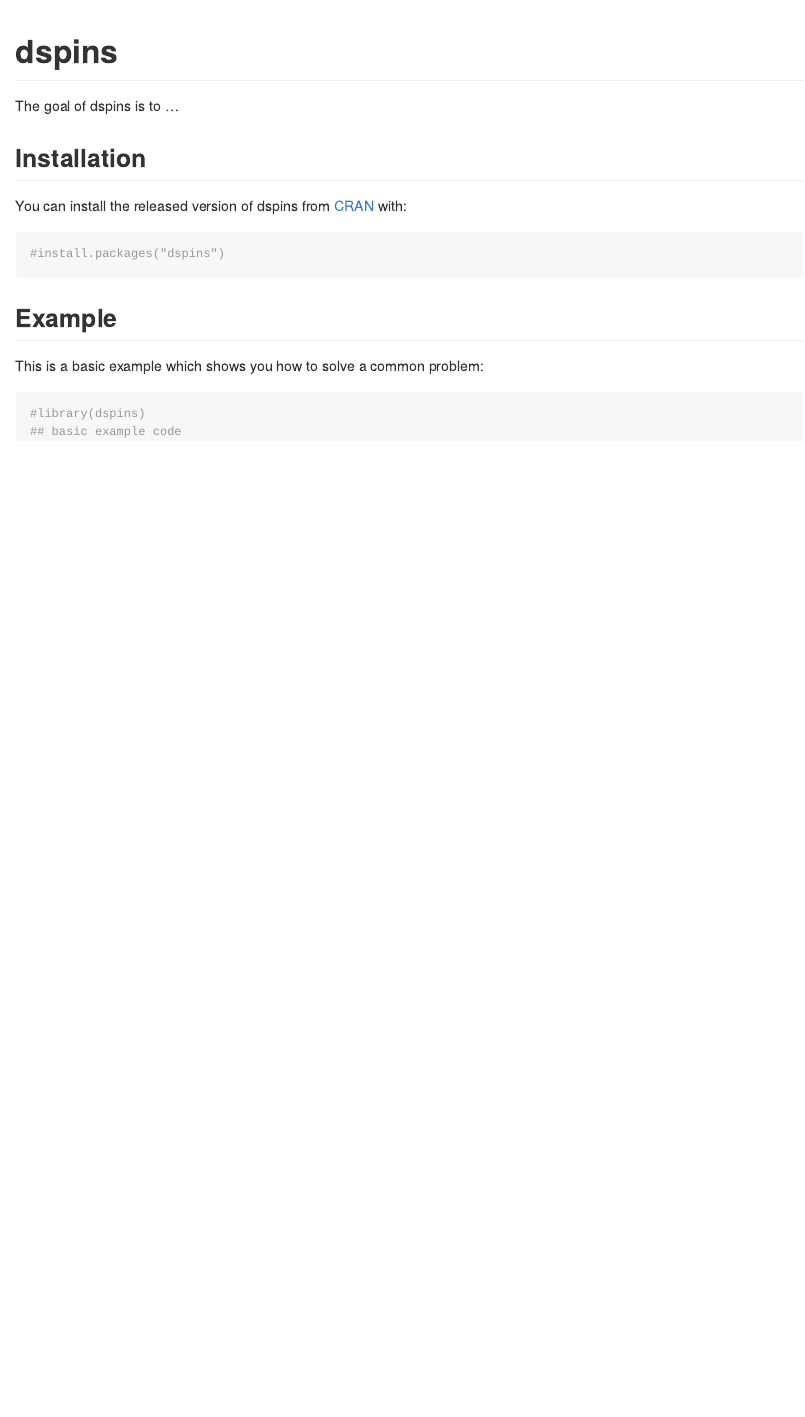
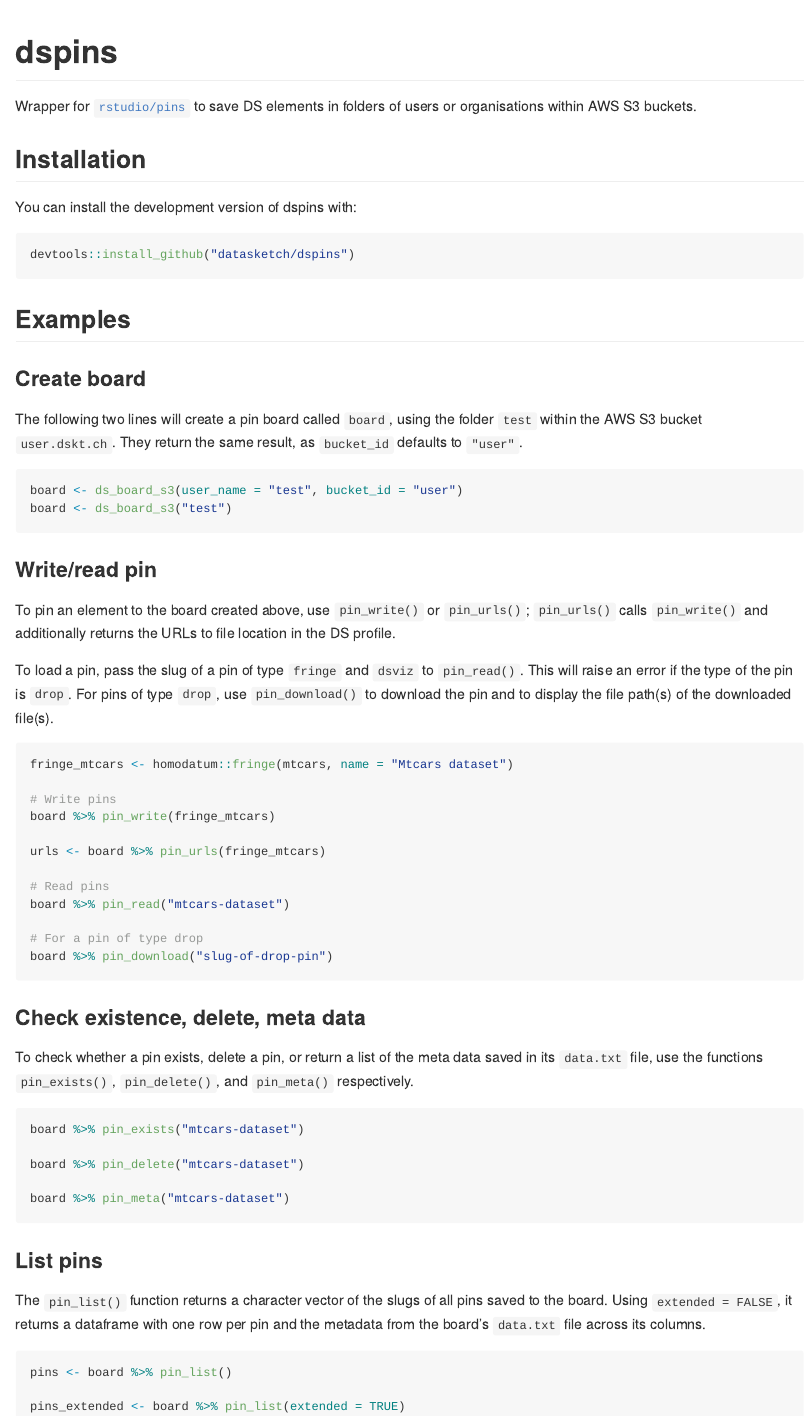
Before and after one commit to datasketch/dspins, an R Markdown document (README.Rmd): the page in a window 1100 px wide, from its top. The pictures show the output file README.md that the author committed with the source, drawn offline in the style of GitHub.

Commit message:
add readme

````diff
--- a/README.Rmd
+++ b/README.Rmd
@@ -18,21 +18,67 @@
 <!-- badges: start -->
 <!-- badges: end -->
 
-The goal of dspins is to ...
+Wrapper for [`rstudio/pins`](https://github.com/rstudio/pins) to save DS elements in folders of users or organisations within AWS S3 buckets.
 
 ## Installation
 
-You can install the released version of dspins from [CRAN](https://CRAN.R-project.org) with:
+You can install the development version of dspins with:
 
-``` r
-#install.packages("dspins")
+```{r, eval = FALSE}
+devtools::install_github("datasketch/dspins")
 ```
 
-## Example
+## Examples
 
-This is a basic example which shows you how to solve a common problem:
+### Create board
 
-```{r example}
-#library(dspins)
-## basic example code
+The following two lines will create a pin board called `board`, using the folder `test` within the AWS S3 bucket `user.dskt.ch`. They return the same result, as `bucket_id` defaults to `"user"`.
+
+```{r, eval = FALSE}
+board <- ds_board_s3(user_name = "test", bucket_id = "user")
+board <- ds_board_s3("test")
 ```
+
+### Write/read pin
+
+To pin an element to the board created above, use `pin_write()` or `pin_urls()`; `pin_urls()` calls `pin_write()` and additionally returns the URLs to file location in the DS profile.
+
+To load a pin, pass the slug of a pin of type `fringe` and `dsviz` to `pin_read()`. This will raise an error if the type of the pin is `drop`. For pins of type `drop`, use `pin_download()` to download the pin and to display the file path(s) of the downloaded file(s).
+
+```{r, eval = FALSE}
+fringe_mtcars <- homodatum::fringe(mtcars, name = "Mtcars dataset")
+
+# Write pins
+board %>% pin_write(fringe_mtcars)
+
+urls <- board %>% pin_urls(fringe_mtcars)
+
+# Read pins
+board %>% pin_read("mtcars-dataset")
+
+# For a pin of type drop
+board %>% pin_download("slug-of-drop-pin")
+
+```
+
+### Check existence, delete, meta data
+
+To check whether a pin exists, delete a pin, or return a list of the meta data saved in its `data.txt` file, use the functions `pin_exists()`, `pin_delete()`, and `pin_meta()` respectively.
+
+```{r, eval = FALSE}
+board %>% pin_exists("mtcars-dataset")
+
+board %>% pin_delete("mtcars-dataset")
+
+board %>% pin_meta("mtcars-dataset")
+```
+
+### List pins
+
+The `pin_list()` function returns a character vector of the slugs of all pins saved to the board. Using `extended = FALSE`, it returns a dataframe with one row per pin and the metadata from the board's `data.txt` file across its columns.
+
+```{r, eval = FALSE}
+pins <- board %>% pin_list()
+
+pins_extended <- board %>% pin_list(extended = TRUE)
+```
````
Also changed, not shown: README.md.
